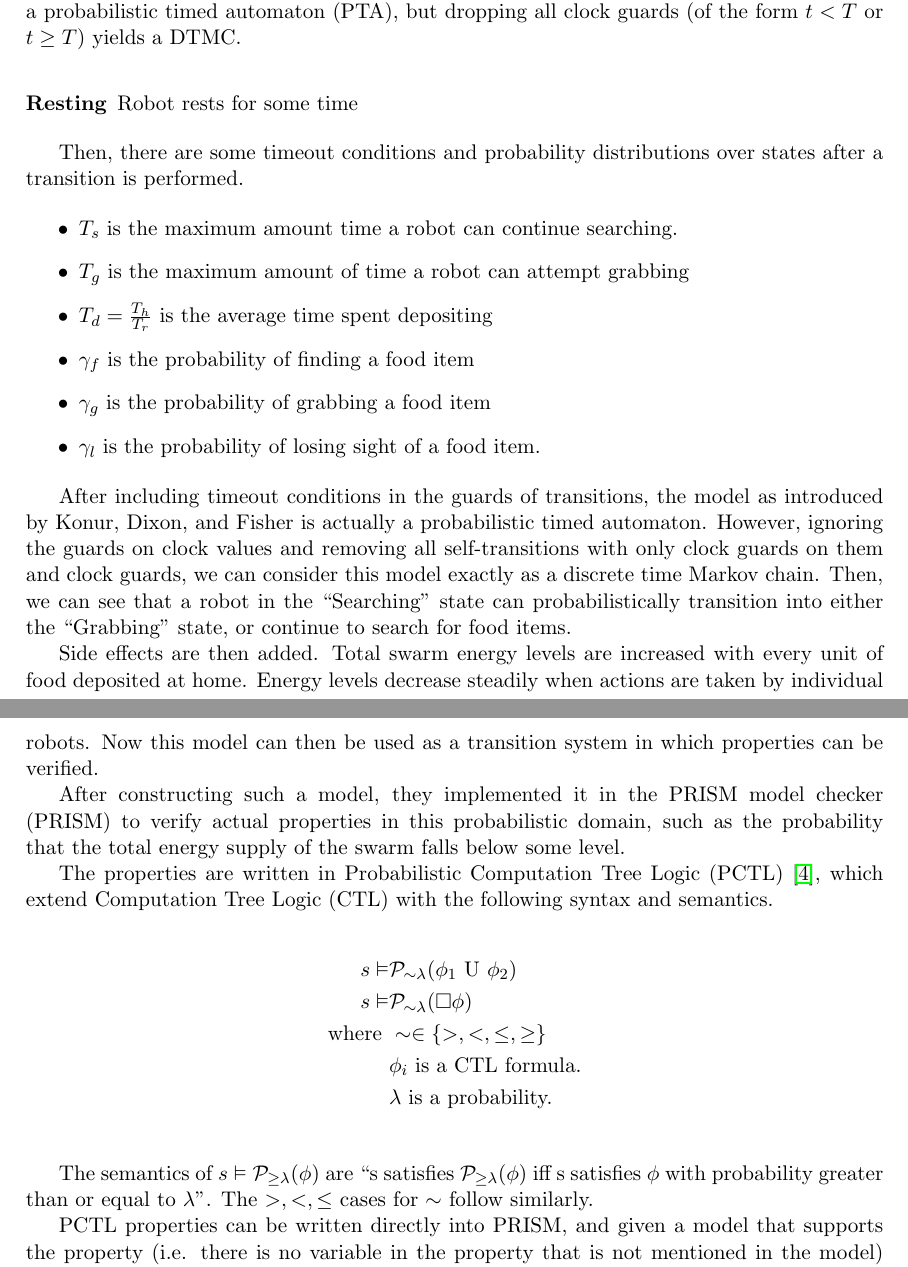
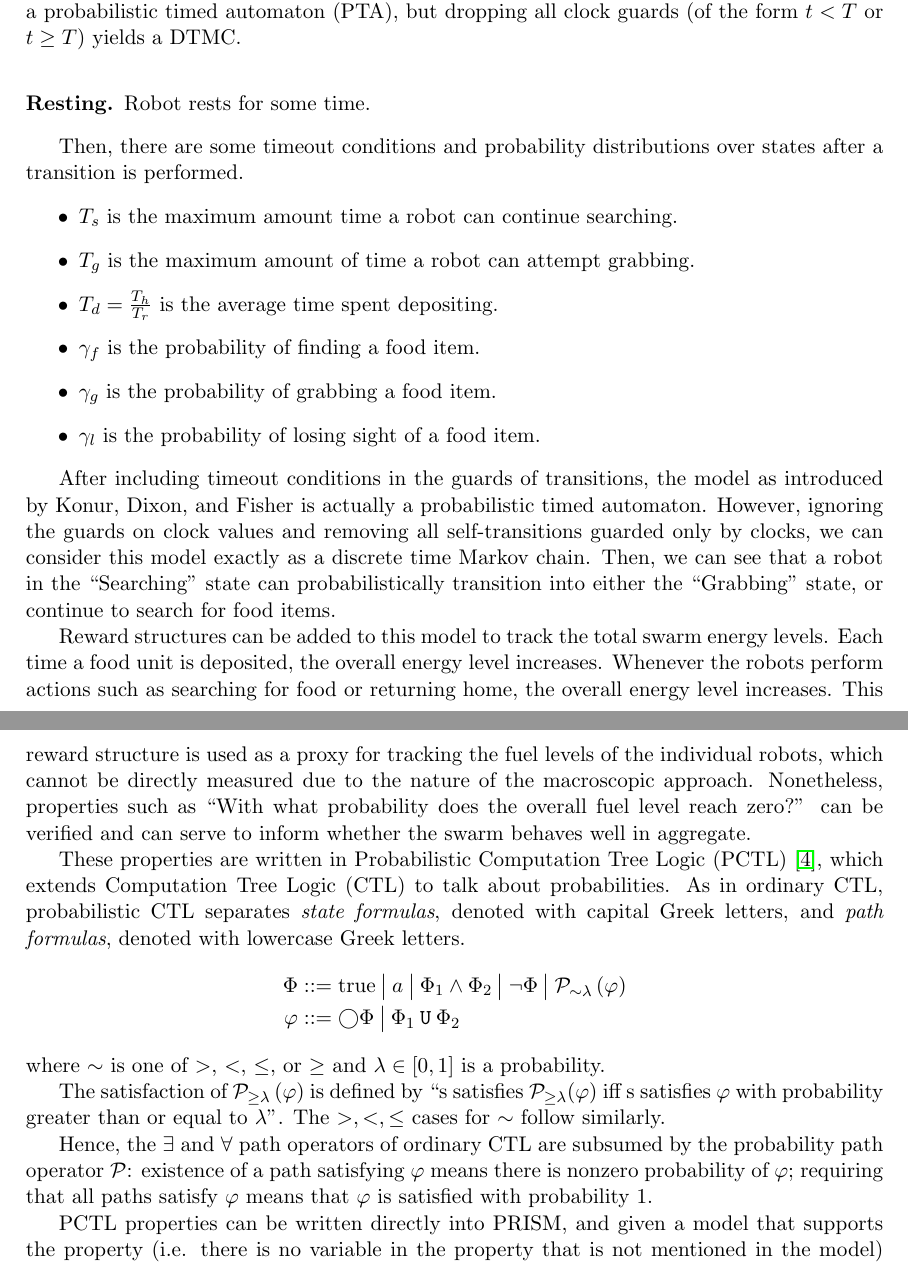
Before and after one commit to tsani/tortoise, a LaTeX paper (docs/writeup.tex): two parts of pages 3 and 4 of 7, joined at a grey line, cut so that both start at the same text. Compiled offline with pdfLaTeX.

Commit message:
report: begin revising background/motivation section

```diff
--- a/docs/writeup.tex
+++ b/docs/writeup.tex
@@ -13,6 +13,11 @@
 
 \theoremstyle{definition}
 \newtheorem{defn}{Definition}
+\renewcommand{\phi}{\varphi}
+\newcommand{\OR}{\mathbin{\big\vert}}
+\renewcommand{\P}[2]{\mathcal{P}_{#1}\left(#2\right)}
+\newcommand{\until}{\mathbin{\mathtt{U}}}
+\newcommand{\X}{\bigcirc}
 
 \begin{document}
 
@@ -252 +250,0 @@ of the states are:
-    \item[Resting] Robot rests for some time
@@ -253,57 +255,84 @@ of the states are:
+    \item[Resting.] Robot rests for some time.
 \end{description}
 
 Then, there are some timeout conditions and probability
 distributions over states after a transition is performed.
-
+%
 \begin{itemize}
-    \item $ T_s $ is the maximum amount time a robot can continue searching.
-    \item $ T_g $ is the maximum amount of time a robot can attempt
-        grabbing
-    \item $ T_d = \frac{T_h}{T_r} $ is the average time spent depositing
-    \item $ \gamma_f $ is the probability of finding a food item
-    \item $ \gamma_g $ is the probability of grabbing a food item
-    \item $ \gamma_l $ is the probability of losing sight of a food
-        item.
+    \item
+        $ T_s $ is the maximum amount time a robot can continue searching.
+        %
+    \item
+        $ T_g $ is the maximum amount of time a robot can attempt grabbing.
+        %
+    \item
+        $ T_d = \frac{T_h}{T_r} $ is the average time spent depositing.
+        %
+    \item
+        $ \gamma_f $ is the probability of finding a food item.
+        %
+    \item
+        $ \gamma_g $ is the probability of grabbing a food item.
+        %
+    \item
+        $ \gamma_l $ is the probability of losing sight of a food item.
+        %
 \end{itemize}
 
-After including timeout conditions in the guards
-of transitions, the model as introduced by Konur, Dixon, and
-Fisher is actually a probabilistic timed automaton. However,
-ignoring the guards on clock values and removing all self-transitions
-with only clock guards on them and clock guards, we can consider this model
-exactly as a discrete time Markov chain. Then, we can see
-that a robot in the ``Searching'' state can probabilistically
-transition into either the ``Grabbing'' state, or continue to
-search for food items.
+After including timeout conditions in the guards of transitions, the model as
+introduced by Konur, Dixon, and Fisher is actually a probabilistic timed
+automaton.
+However, ignoring the guards on clock values and removing all self-transitions
+guarded only by clocks, we can consider this model exactly as a discrete time
+Markov chain.
+Then, we can see that a robot in the ``Searching'' state can probabilistically
+transition into either the ``Grabbing'' state, or continue to search for food
+items.
 
-Side effects are then added. Total swarm energy levels are increased
-with every unit of food deposited at home. Energy levels decrease
-steadily when actions are taken by individual
-robots. Now this model can then be used as a transition system in
-which properties can be verified.
+Reward structures can be added to this model to track the total swarm energy
+levels.
+Each time a food unit is deposited, the overall energy level increases.
+Whenever the robots perform actions such as searching for food or returning
+home, the overall energy level increases.
+This reward structure is used as a proxy for tracking the fuel levels of the
+individual robots, which cannot be directly measured due to the nature of the
+macroscopic approach.
+Nonetheless, properties such as ``With what probability does the overall fuel
+level reach zero?'' can be verified and can serve to inform whether the swarm
+behaves well in aggregate.
 
-After constructing such a model, they implemented it in the PRISM model checker
-(PRISM) to verify actual properties in this probabilistic domain, such
-as the probability that the total energy supply of the swarm
-falls below some level.
+These properties are written in Probabilistic Computation Tree Logic (PCTL)
+\cite{pctl}, which extends Computation Tree Logic (CTL) to talk about
+probabilities. As in ordinary CTL, probabilistic CTL separates
+\emph{state formulas}, denoted with capital Greek letters, and
+\emph{path formulas}, denoted with lowercase Greek letters.
+%
+\begin{align*}
+    \Phi &::= \text{true}
+        \OR a
+        \OR \Phi_1 \land \Phi_2
+        \OR \neg \Phi
+        \OR \P{\sim \lambda}{\phi} \\
+    \phi &::= \X \Phi \OR \Phi_1 \until \Phi_2
+\end{align*}
+%
+where $\sim$ is one of $>$, $<$, $\leq$, or $\geq$ and $\lambda \in [0,1]$ is
+a probability.
 
-The properties are written in Probabilistic Computation Tree
-Logic (PCTL) \cite{pctl}, which extend Computation Tree Logic (CTL)
-with the following syntax and semantics.
-
-\begin{align*}
-    s \vDash & \mathcal{P}_{\sim\lambda}(\phi_1 \text{ U } \phi_2) \\
-    s \vDash & \mathcal{P}_{\sim\lambda}(\square \phi) \\
-    \text{where } & \sim \in \{ >, <, \leq, \geq \} \\
-                  & \phi_i \text{ is a CTL formula.} \\
-                  & \lambda \text{ is a probability.} \\
-\end{align*}
-
-The semantics of $ s \vDash \mathcal{P}_{\geq\lambda} ( \phi ) $ are
+The satisfaction of $\P{\geq\lambda}{\phi}$ is defined by
 ``s satisfies $ \mathcal{P}_{\geq\lambda} ( \phi ) $ iff s
 satisfies $ \phi $ with probability greater than or equal
 to $ \lambda $''.
 The $ >, <, \leq $ cases for $ \sim $ follow similarly.
+% TODO this explanation of satisfaction feels... *puts on sunglasses*
+% unsatisfying.
+
+Hence, the $\exists$ and $\forall$ path operators of ordinary CTL are subsumed
+by the probability path operator $\mathcal{P}$: existence of a path satisfying
+$\phi$ means there is nonzero probability of $\phi$; requiring that all paths
+satisfy $\phi$ means that $\phi$ is satisfied with probability $1$.
+
+% TODO revise below this point.
 
 PCTL properties can be written directly into PRISM, and
 given a model that supports the property (i.e. there is
```
Also changed, not shown: docs/writeup.tex (18 more changed lines).
